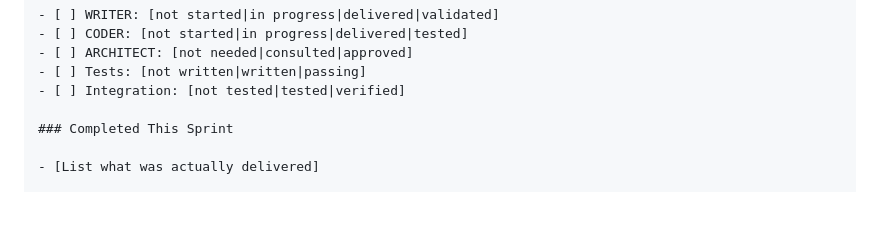
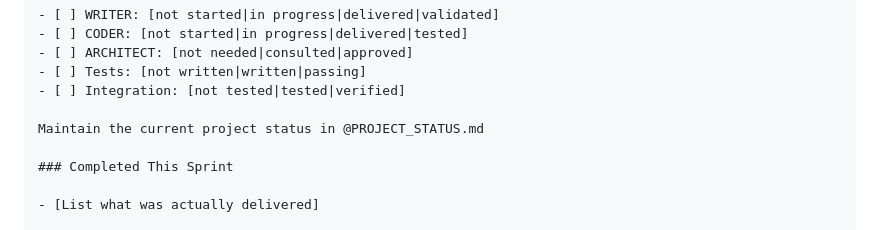
Before and after one commit to jancbeck/game, a Markdown page: CLAUDE.md, the part around the change. Rendered like a GitHub page; blank space fills up the shorter version.

```diff
--- a/CLAUDE.md
+++ b/CLAUDE.md
@@ -42,6 +42,8 @@ Branch: main
 - [ ] ARCHITECT: [not needed|consulted|approved]
 - [ ] Tests: [not written|written|passing]
 - [ ] Integration: [not tested|tested|verified]
+
+Maintain the current project status in @PROJECT_STATUS.md
 
 ### Completed This Sprint
 
```
Also changed, not shown: PROJECT_STATUS.md (+29 -6 lines).
